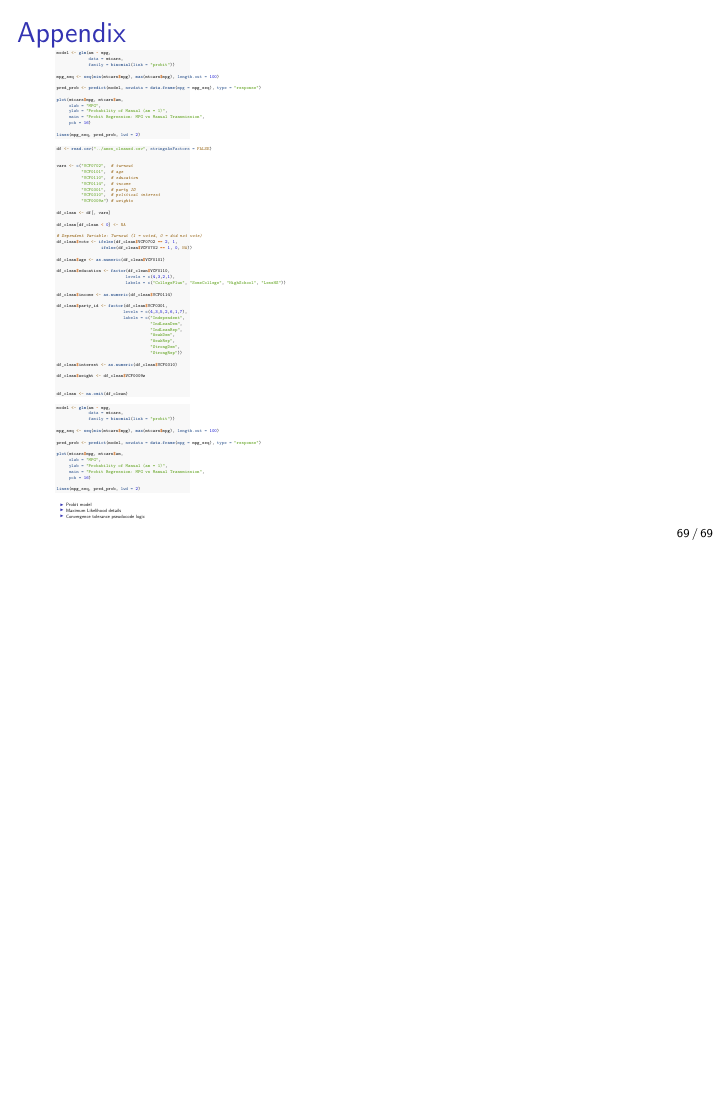
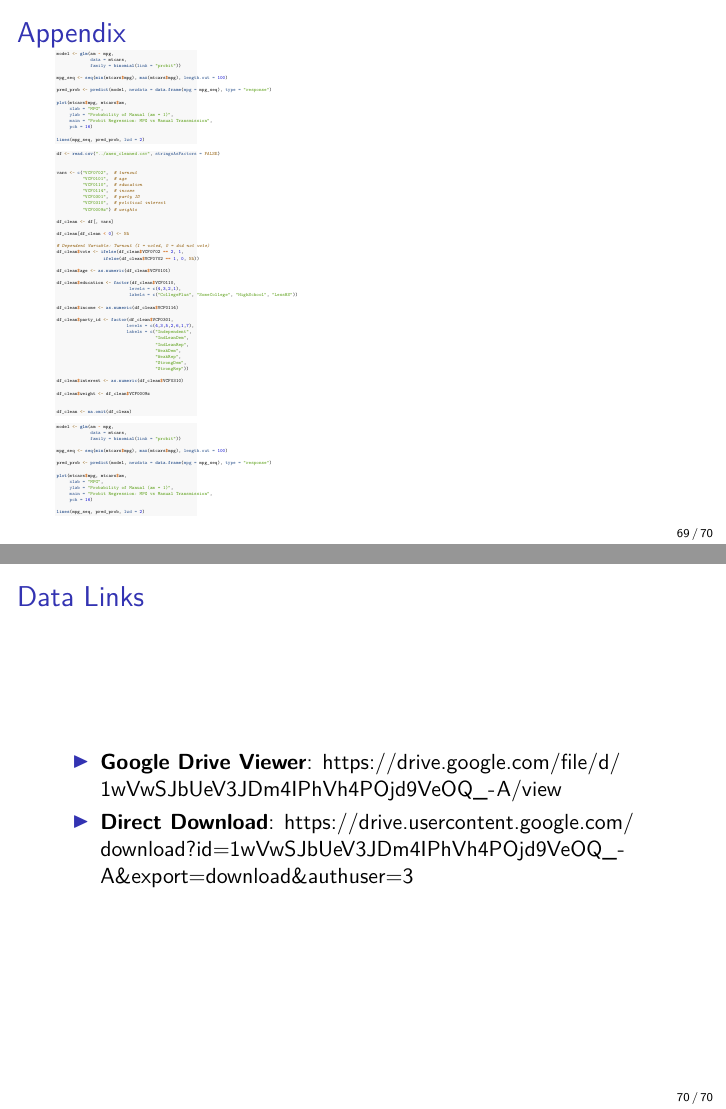
Before and after one commit to RohanRavulapalli/CMDA-4654-Group-Project-2, an R Markdown document (Workbook and Code/Project_2_Group_7.Rmd): page 69 of 69 before the commit and pages 69 and 70 of 70 after it, the two joined at a grey line. The pictures show the output file Workbook and Code/Project_2_Group_7.pdf that the author committed with the source.

Commit message:
added Data Links at end

````diff
--- a/Workbook and Code/Project_2_Group_7.Rmd
+++ b/Workbook and Code/Project_2_Group_7.Rmd
@@ -1316,6 +1316,8 @@ plot(mtcars$mpg, mtcars$am,
 lines(mpg_seq, pred_prob, lwd = 2)
 ```
 
-- Probit model
-- Maximum Likelihood details
-- Convergence tolerance pseudocode logic
+# Data Links
+
+- **Google Drive Viewer**: https://drive.google.com/file/d/1wVwSJbUeV3JDm4IPhVh4POjd9VeOQ_-A/view
+
+- **Direct Download**: https://drive.usercontent.google.com/download?id=1wVwSJbUeV3JDm4IPhVh4POjd9VeOQ_-A&export=download&authuser=3
````
Also changed, not shown: Workbook and Code/Project_2_Group_7.pdf.
